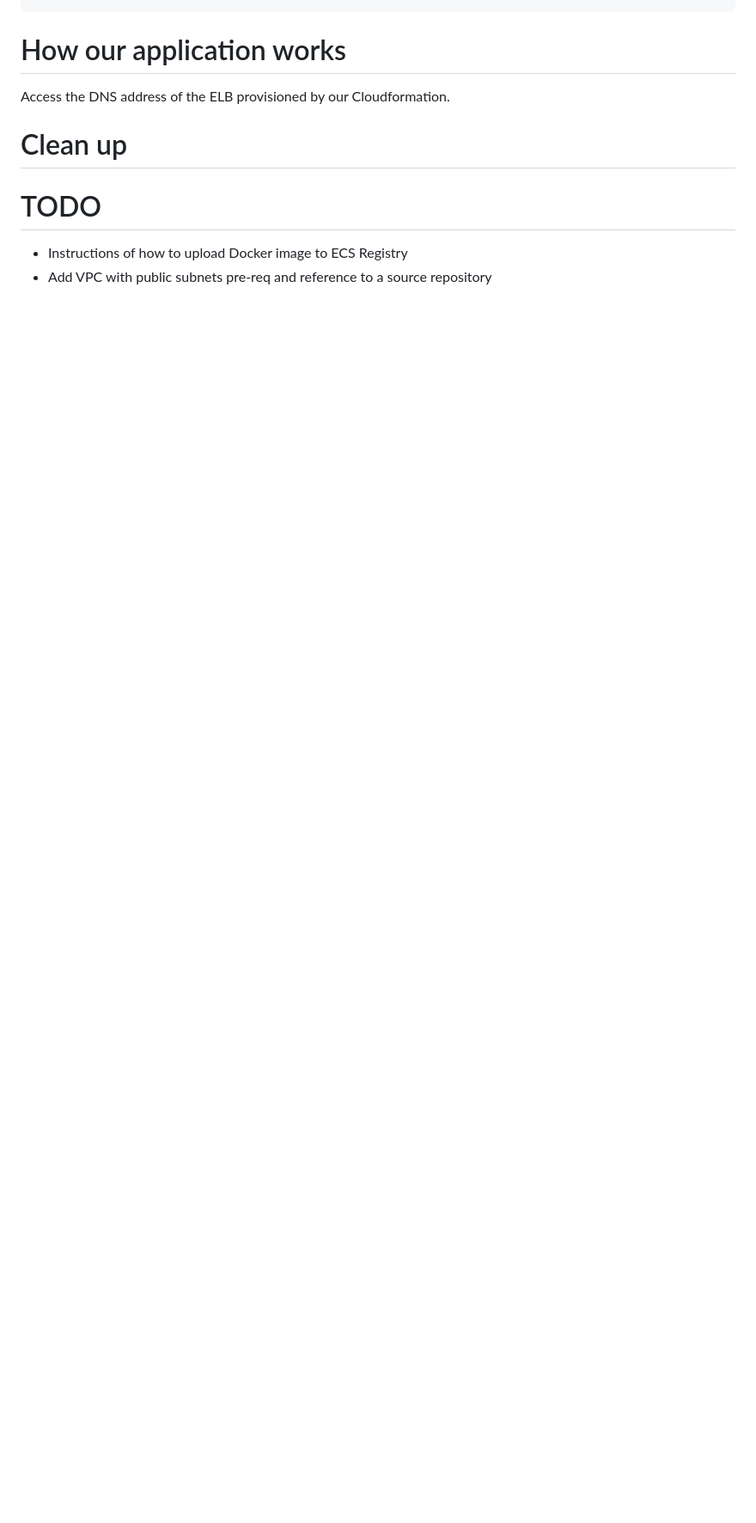
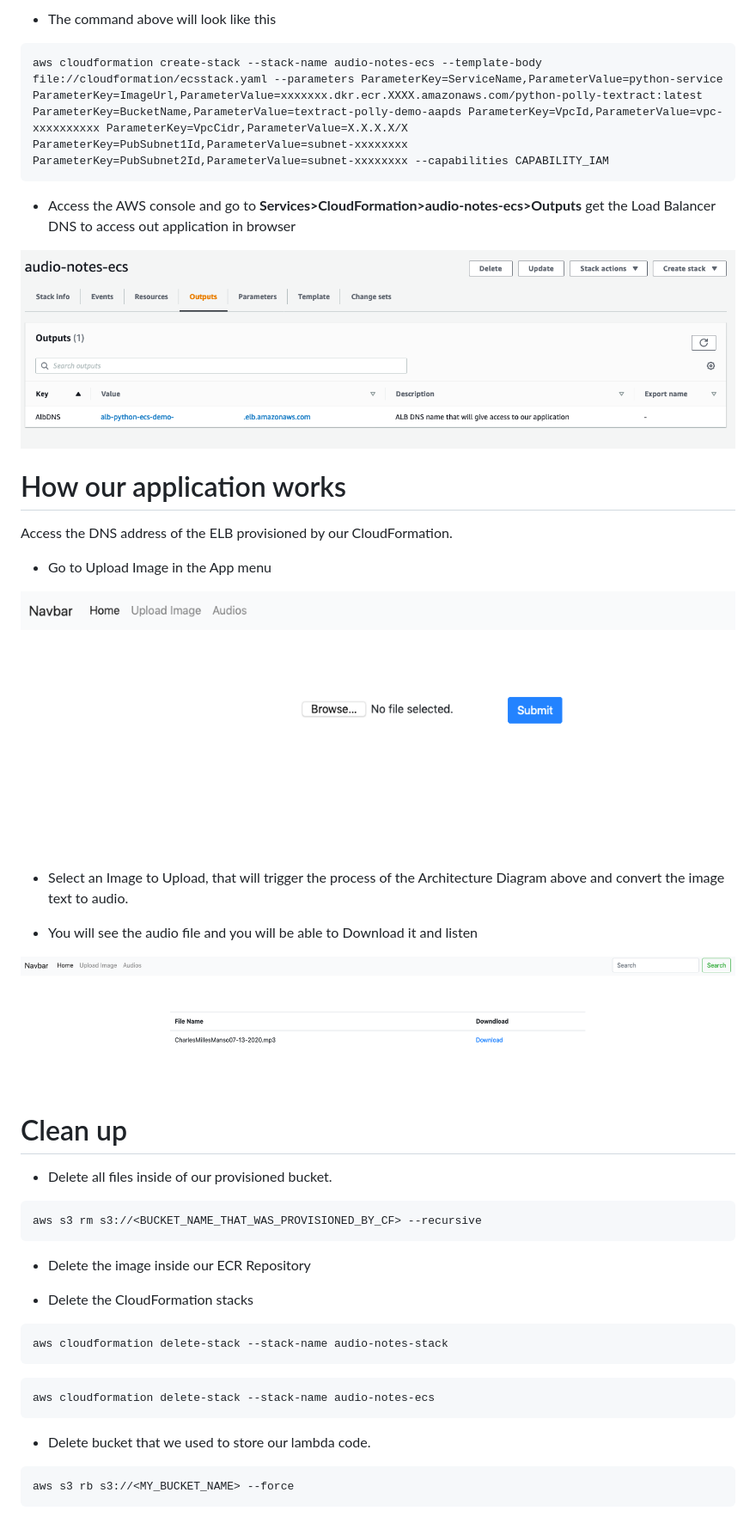
Before and after one commit to aws-samples/audio-to-notes-demo-ai, a Markdown page: README.md, the part around one of its changes. Shown at 86% size. Drawn GitHub-style; pictures changed too: images/alb_dns_name.png (added), images/app_audio.png (added), images/app_upload_image.png (added); blank space fills up the shorter version.

Commit message:
docs(README) added instructions to setup ECS with CF

````diff
--- a/README.md
+++ b/README.md
@@ -67,13 +102,58 @@ aws cloudformation create-stack --stack-name audio-notes-ecs --template-body fil
 ```
+
+- The command above will look like this
+
+```shell
+aws cloudformation create-stack --stack-name audio-notes-ecs --template-body file://cloudformation/ecsstack.yaml --parameters ParameterKey=ServiceName,ParameterValue=python-service ParameterKey=ImageUrl,ParameterValue=xxxxxxx.dkr.ecr.XXXX.amazonaws.com/python-polly-textract:latest ParameterKey=BucketName,ParameterValue=textract-polly-demo-aapds ParameterKey=VpcId,ParameterValue=vpc-xxxxxxxxxx ParameterKey=VpcCidr,ParameterValue=X.X.X.X/X ParameterKey=PubSubnet1Id,ParameterValue=subnet-xxxxxxxx ParameterKey=PubSubnet2Id,ParameterValue=subnet-xxxxxxxx --capabilities CAPABILITY_IAM
+```
+
+- Access the AWS console and go to **Services>CloudFormation>audio-notes-ecs>Outputs** get the Load Balancer DNS to access out application in browser
+
+<p align="center">
+<img src="images/alb_dns_name.png">
+</p>
 
 
 # How our application works
 
-Access the DNS address of the ELB provisioned by our Cloudformation.
+Access the DNS address of the ELB provisioned by our CloudFormation.
+
+- Go to Upload Image in the App menu
+
+<p align="center">
+<img src="images/app_upload_image.png">
+</p>
+
+- Select an Image to Upload, that will trigger the process of the Architecture Diagram above and convert the image text to audio.
+
+- You will see the audio file and you will be able to Download it and listen
+
+<p align="center">
+<img src="images/app_audio.png">
+</p>
 
 # Clean up
 
-# TODO
+- Delete all files inside of our provisioned bucket.
 
-- Instructions of how to upload Docker image to ECS Registry
-- Add VPC with public subnets pre-req and reference to a source repository
+```shell
+aws s3 rm s3://<BUCKET_NAME_THAT_WAS_PROVISIONED_BY_CF> --recursive
+```
+
+- Delete the image inside our ECR Repository
+
+- Delete the CloudFormation stacks
+
+```shell
+aws cloudformation delete-stack --stack-name audio-notes-stack
+```
+
+```shell
+aws cloudformation delete-stack --stack-name audio-notes-ecs
+```
+
+- Delete bucket that we used to store our lambda code.
+
+```shell
+aws s3 rb s3://<MY_BUCKET_NAME> --force
+```
````
Also changed, not shown: other parts of README.md (+49 -14 lines), images/audio_notes_cf_stack.png (added), images/ecr_repository_image.png (added), images/ecr_with_image.png (added), 1 other file.
